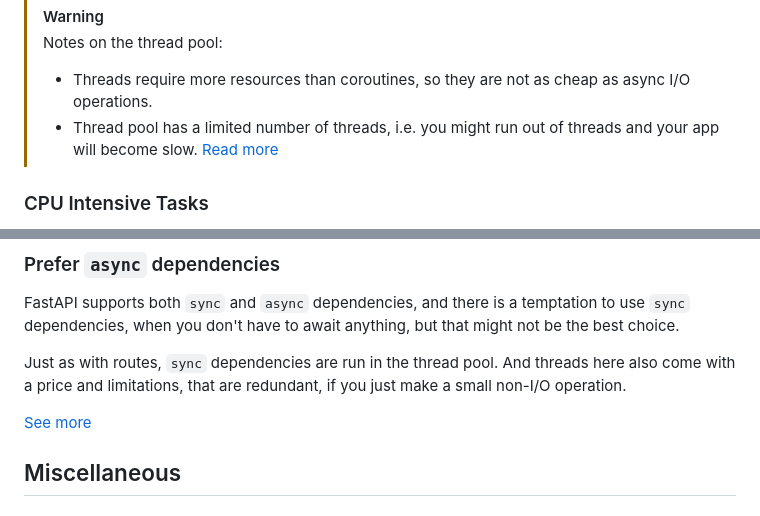
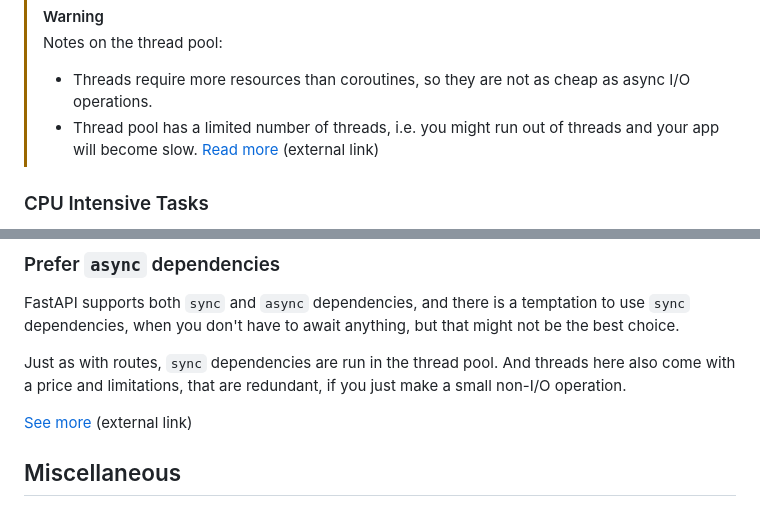
Before and after one commit to zhanymkanov/fastapi-best-practices, a Markdown page: README.md, 2 parts joined by grey strips. GitHub-like rendering.

Commit message:
Add caution that link is external

```diff
--- a/README.md
+++ b/README.md
@@ -179,7 +179,7 @@ async def perfect_ping():
 > [!WARNING]
 > Notes on the thread pool:
 > - Threads require more resources than coroutines, so they are not as cheap as async I/O operations.
-> - Thread pool has a limited number of threads, i.e. you might run out of threads and your app will become slow. [Read more](https://github.com/Kludex/fastapi-tips?tab=readme-ov-file#2-be-careful-with-non-async-functions)
+> - Thread pool has a limited number of threads, i.e. you might run out of threads and your app will become slow. [Read more](https://github.com/Kludex/fastapi-tips?tab=readme-ov-file#2-be-careful-with-non-async-functions) (external link)
 
 ### CPU Intensive Tasks
 The second caveat is that operations that are non-blocking awaitables or are sent to the thread pool must be I/O intensive tasks (e.g. open file, db call, external API call).
@@ -464,7 +464,9 @@ FastAPI supports both `sync` and `async` dependencies, and there is a temptation
 
 Just as with routes, `sync` dependencies are run in the thread pool. And threads here also come with a price and limitations, that are redundant, if you just make a small non-I/O operation.
 
-[See more](https://github.com/Kludex/fastapi-tips?tab=readme-ov-file#9-your-dependencies-may-be-running-on-threads)
+[See more](https://github.com/Kludex/fastapi-tips?tab=readme-ov-file#9-your-dependencies-may-be-running-on-threads) (external link)
+
+
 ## Miscellaneous
 ### Follow the REST
 Developing RESTful API makes it easier to reuse dependencies in routes like these:
```
